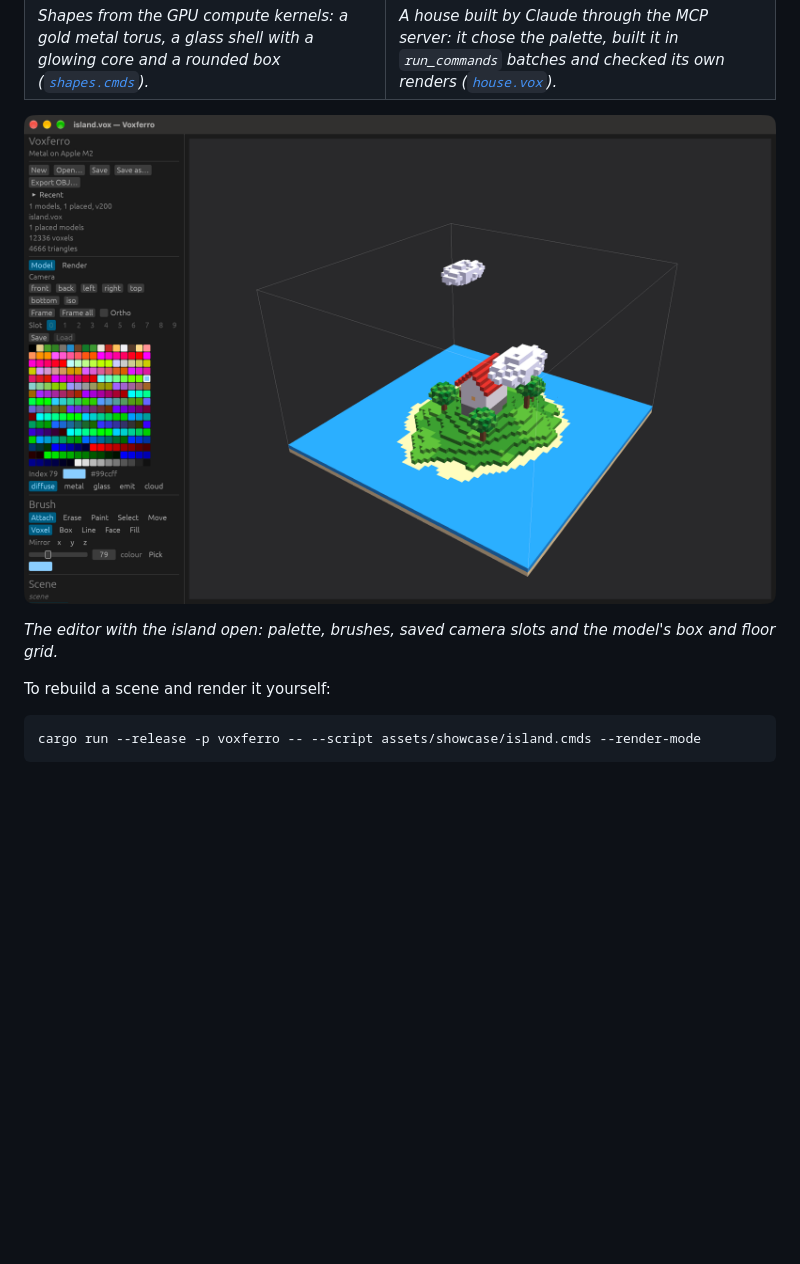
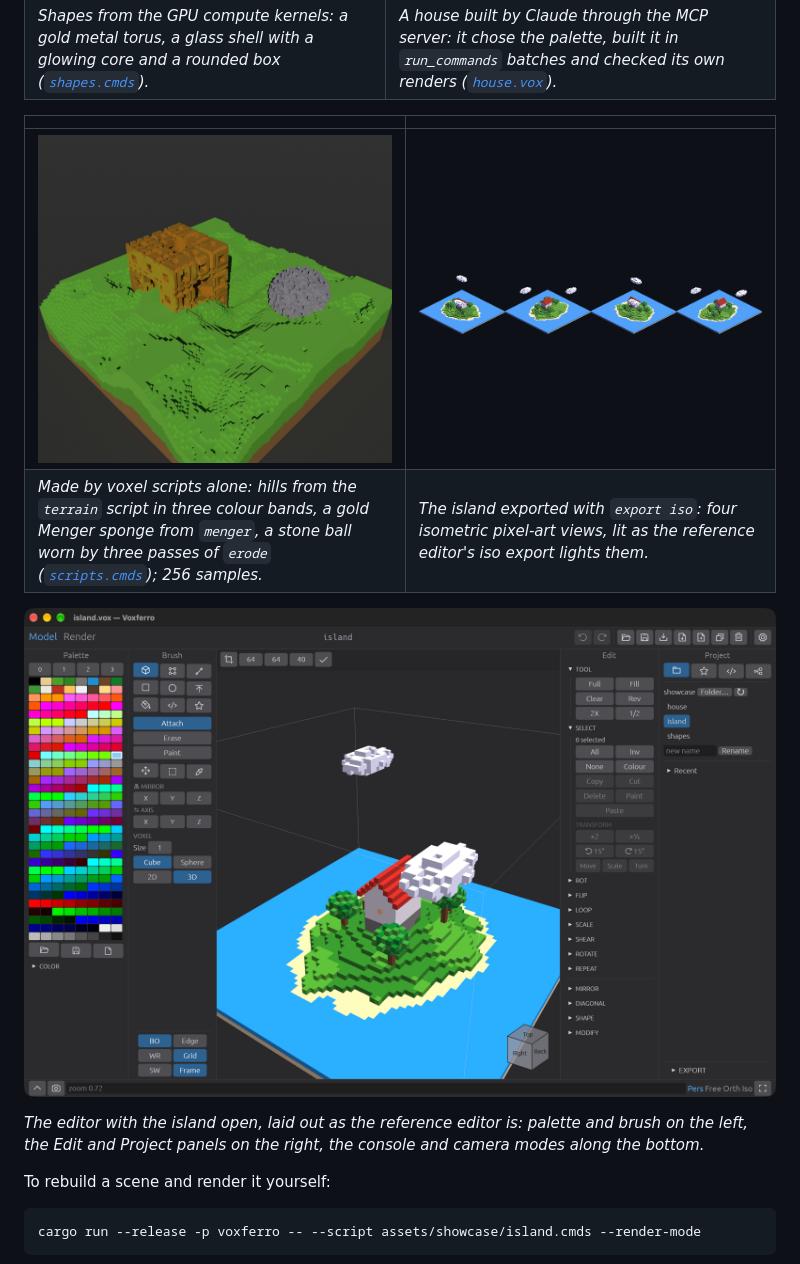
Before and after one commit to 0xshellcode/voxferro, a Markdown page: README.md, the part around the change. GitHub-like rendering; pictures changed too: assets/showcase/editor.png, assets/showcase/island-iso.png (added), assets/showcase/scripts.jpg (added); blank space fills up the shorter version.

Commit message:
README: the new editor, a voxel-script scene and an isometric sprite
A screenshot of the editor's new layout, a scene built only with the
bundled voxel scripts (assets/showcase/scripts.cmds), and the island
exported as isometric sprites.

```diff
--- a/README.md
+++ b/README.md
@@ -28,10 +28,16 @@ samples.*
 | ![Shapes from the GPU kernels](assets/showcase/shapes.jpg) | ![A house built by an AI agent over MCP](assets/showcase/house.jpg) |
 | *Shapes from the GPU compute kernels: a gold metal torus, a glass shell with a glowing core and a rounded box ([`shapes.cmds`](assets/showcase/shapes.cmds)).* | *A house built by Claude through the MCP server: it chose the palette, built it in `run_commands` batches and checked its own renders ([`house.vox`](assets/showcase/house.vox)).* |
 
+| | |
+|---|---|
+| ![Voxel scripts: terrain, a Menger sponge and an eroded ball](assets/showcase/scripts.jpg) | ![The island exported as isometric pixel sprites](assets/showcase/island-iso.png) |
+| *Made by voxel scripts alone: hills from the `terrain` script in three colour bands, a gold Menger sponge from `menger`, a stone ball worn by three passes of `erode` ([`scripts.cmds`](assets/showcase/scripts.cmds)); 256 samples.* | *The island exported with `export iso`: four isometric pixel-art views, lit as the reference editor's iso export lights them.* |
+
 ![The editor](assets/showcase/editor.png)
 
-*The editor with the island open: palette, brushes, saved camera slots and
-the model's box and floor grid.*
+*The editor with the island open, laid out as the reference editor is: palette and
+brush on the left, the Edit and Project panels on the right, the console
+and camera modes along the bottom.*
 
 To rebuild a scene and render it yourself:
 
```
Also changed, not shown: 1 other file.
